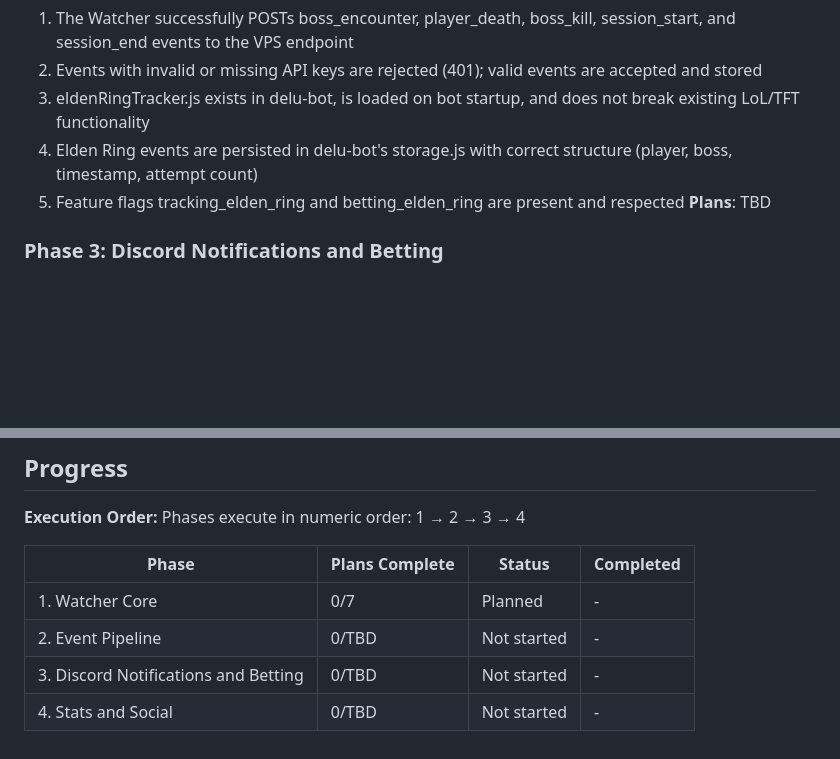
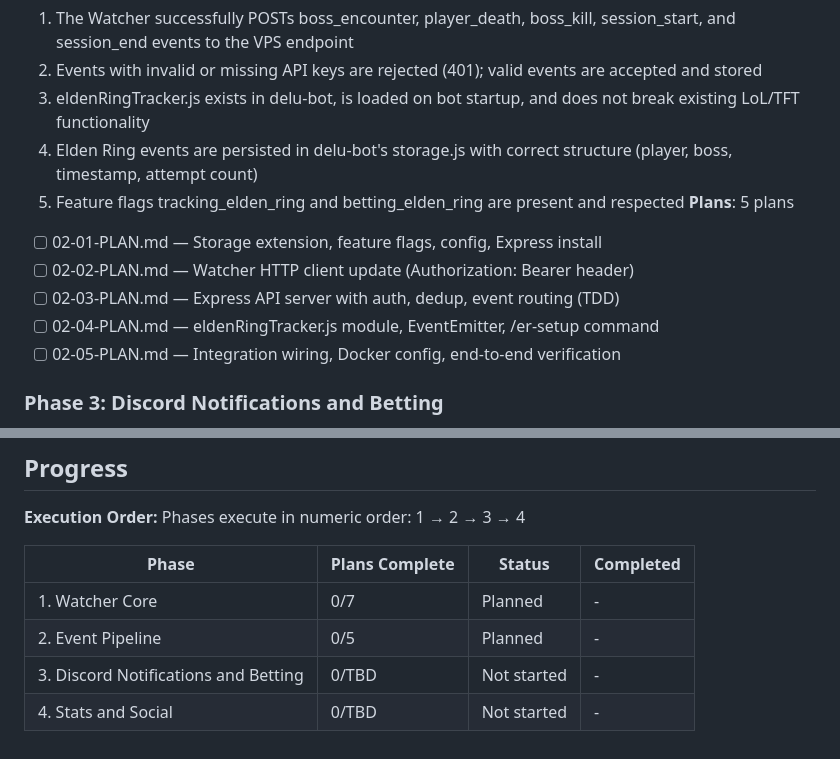
Before and after one commit to bledardo/eldenring-bot, a Markdown page: .planning/ROADMAP.md, 2 parts joined by grey strips. Rendered like a GitHub page; blank space fills up the shorter version.

Commit message:
docs(02): update roadmap with phase 2 plan list

```diff
--- a/.planning/ROADMAP.md
+++ b/.planning/ROADMAP.md
@@ -46,7 +46,12 @@ Four phases deliver a working system from nothing to a full Discord-integrated b
   3. eldenRingTracker.js exists in delu-bot, is loaded on bot startup, and does not break existing LoL/TFT functionality
   4. Elden Ring events are persisted in delu-bot's storage.js with correct structure (player, boss, timestamp, attempt count)
   5. Feature flags tracking_elden_ring and betting_elden_ring are present and respected
-**Plans**: TBD
+**Plans**: 5 plans
+- [ ] 02-01-PLAN.md — Storage extension, feature flags, config, Express install
+- [ ] 02-02-PLAN.md — Watcher HTTP client update (Authorization: Bearer header)
+- [ ] 02-03-PLAN.md — Express API server with auth, dedup, event routing (TDD)
+- [ ] 02-04-PLAN.md — eldenRingTracker.js module, EventEmitter, /er-setup command
+- [ ] 02-05-PLAN.md — Integration wiring, Docker config, end-to-end verification
 
 ### Phase 3: Discord Notifications and Betting
 **Goal**: Friends see rich Discord notifications for every boss event and can place bets on the outcome — bets resolve automatically and winnings hit their wallets
@@ -79,6 +84,6 @@ Phases execute in numeric order: 1 → 2 → 3 → 4
 | Phase | Plans Complete | Status | Completed |
 |-------|----------------|--------|-----------|
 | 1. Watcher Core | 0/7 | Planned | - |
-| 2. Event Pipeline | 0/TBD | Not started | - |
+| 2. Event Pipeline | 0/5 | Planned | - |
 | 3. Discord Notifications and Betting | 0/TBD | Not started | - |
 | 4. Stats and Social | 0/TBD | Not started | - |
```
